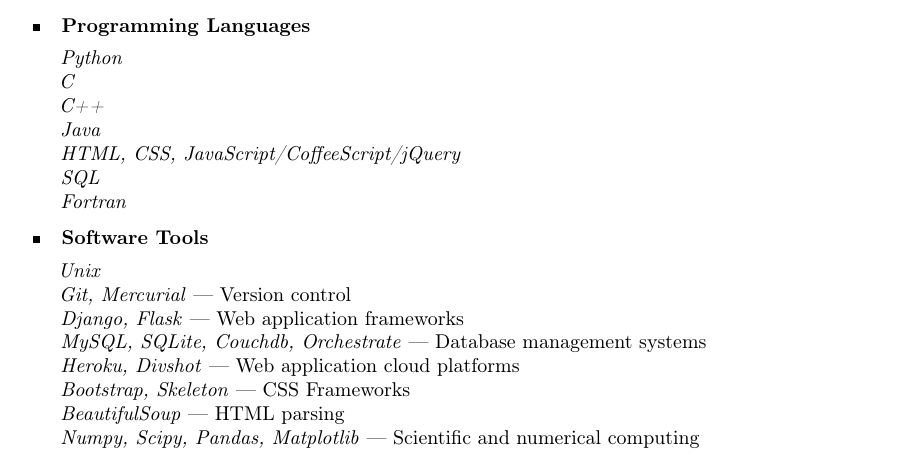
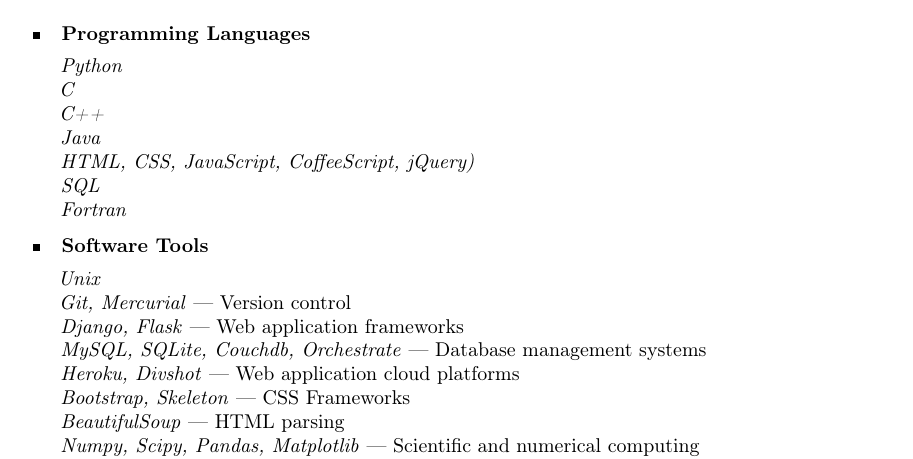
Before and after one commit to eddiejessup/seavreeze, a LaTeX CV (cv_elliot_marsden.tex): part of page 3 of 3, cut so that both start at the same text. Compiled offline with pdfLaTeX.

Commit message:
Reformat web tech line to be less ugly

```diff
--- a/cv_elliot_marsden.tex
+++ b/cv_elliot_marsden.tex
@@ -98,7 +98,7 @@
             \textit{C}\\
             \textit{C++}\\
             \textit{Java}\\
-            \textit{HTML, CSS, JavaScript/CoffeeScript/jQuery}\\
+            \textit{HTML, CSS, JavaScript, CoffeeScript, jQuery)}\\
             \textit{SQL}\\
             \textit{Fortran}
         }
```
